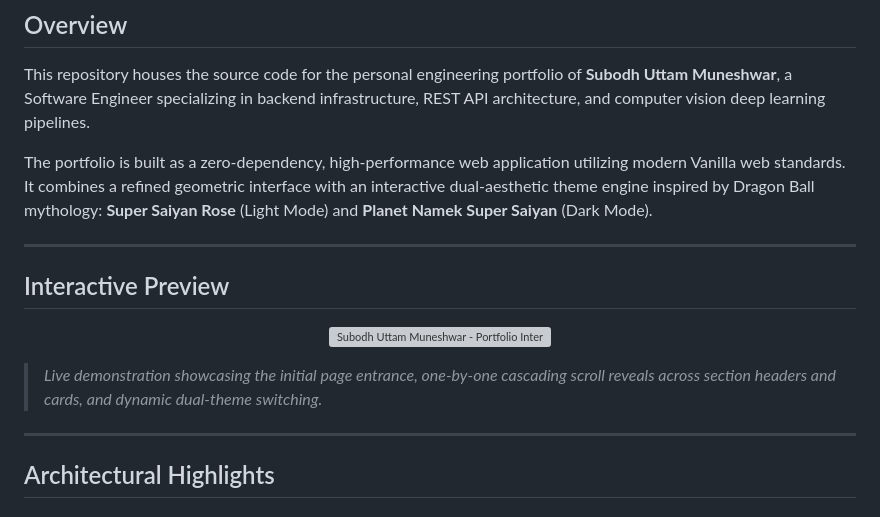
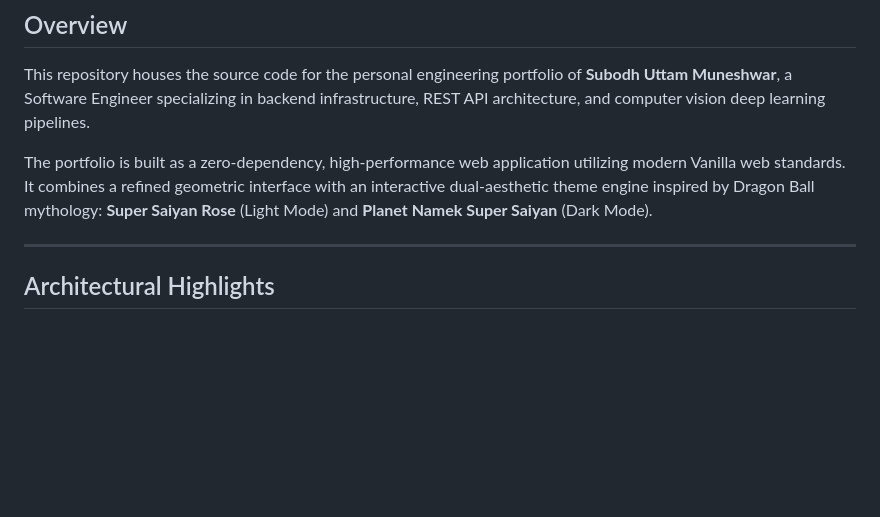
Before and after one commit to SubodhMuneshwar/Portfolio-website, a Markdown page: README.md, the part around the change. Rendered like a GitHub page; blank space fills up the shorter version; grey boxes are pictures that could not be loaded.

Commit message:
Remove the preview video from README

```diff
--- a/README.md
+++ b/README.md
@@ -10,16 +10,6 @@
 This repository houses the source code for the personal engineering portfolio of **Subodh Uttam Muneshwar**, a Software Engineer specializing in backend infrastructure, REST API architecture, and computer vision deep learning pipelines.
 
 The portfolio is built as a zero-dependency, high-performance web application utilizing modern Vanilla web standards. It combines a refined geometric interface with an interactive dual-aesthetic theme engine inspired by Dragon Ball mythology: **Super Saiyan Rose** (Light Mode) and **Planet Namek Super Saiyan** (Dark Mode).
-
----
-
-## Interactive Preview
-
-<p align="center">
-  <img src="assets/preview.webp" alt="Subodh Uttam Muneshwar - Portfolio Interactive Preview" width="100%" />
-</p>
-
-> *Live demonstration showcasing the initial page entrance, one-by-one cascading scroll reveals across section headers and cards, and dynamic dual-theme switching.*
 
 ---
 
```
